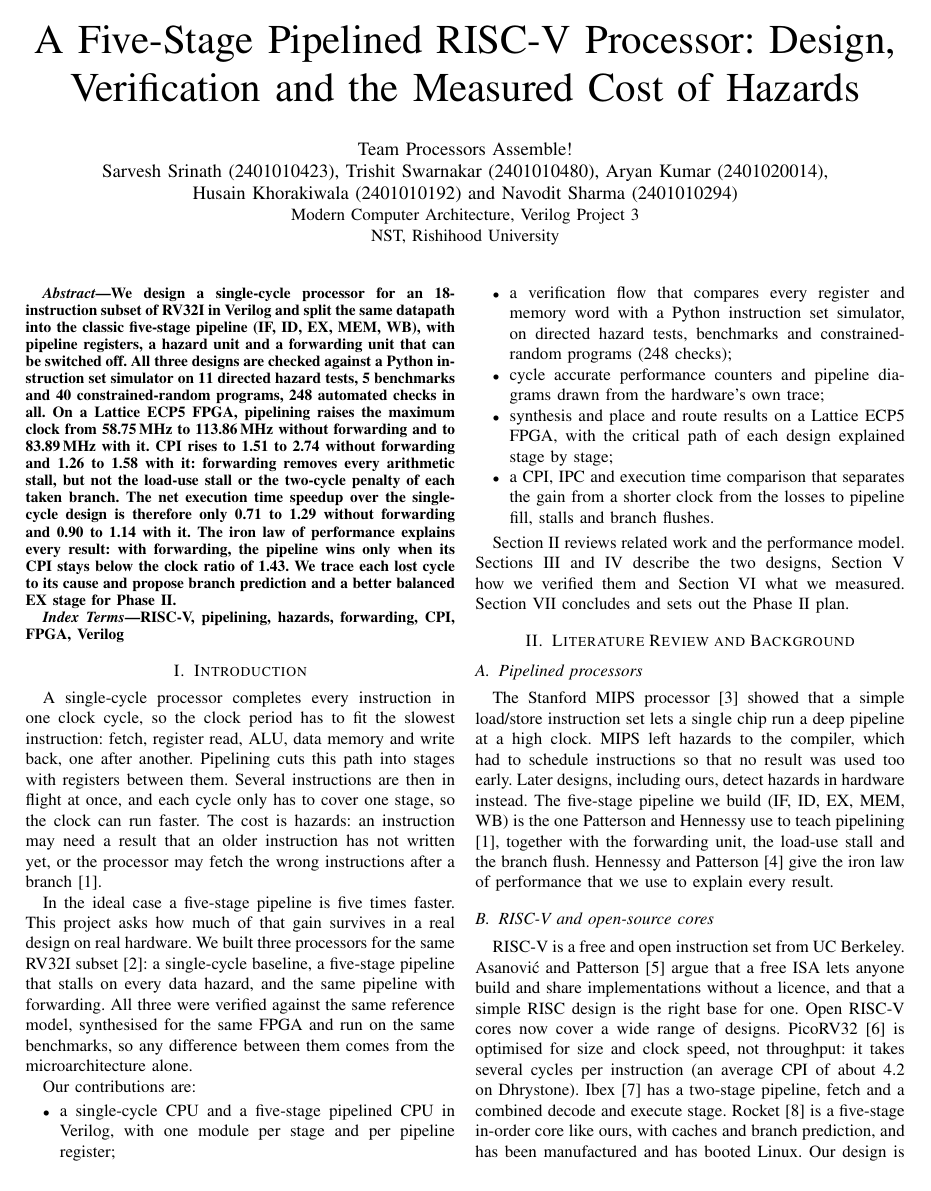
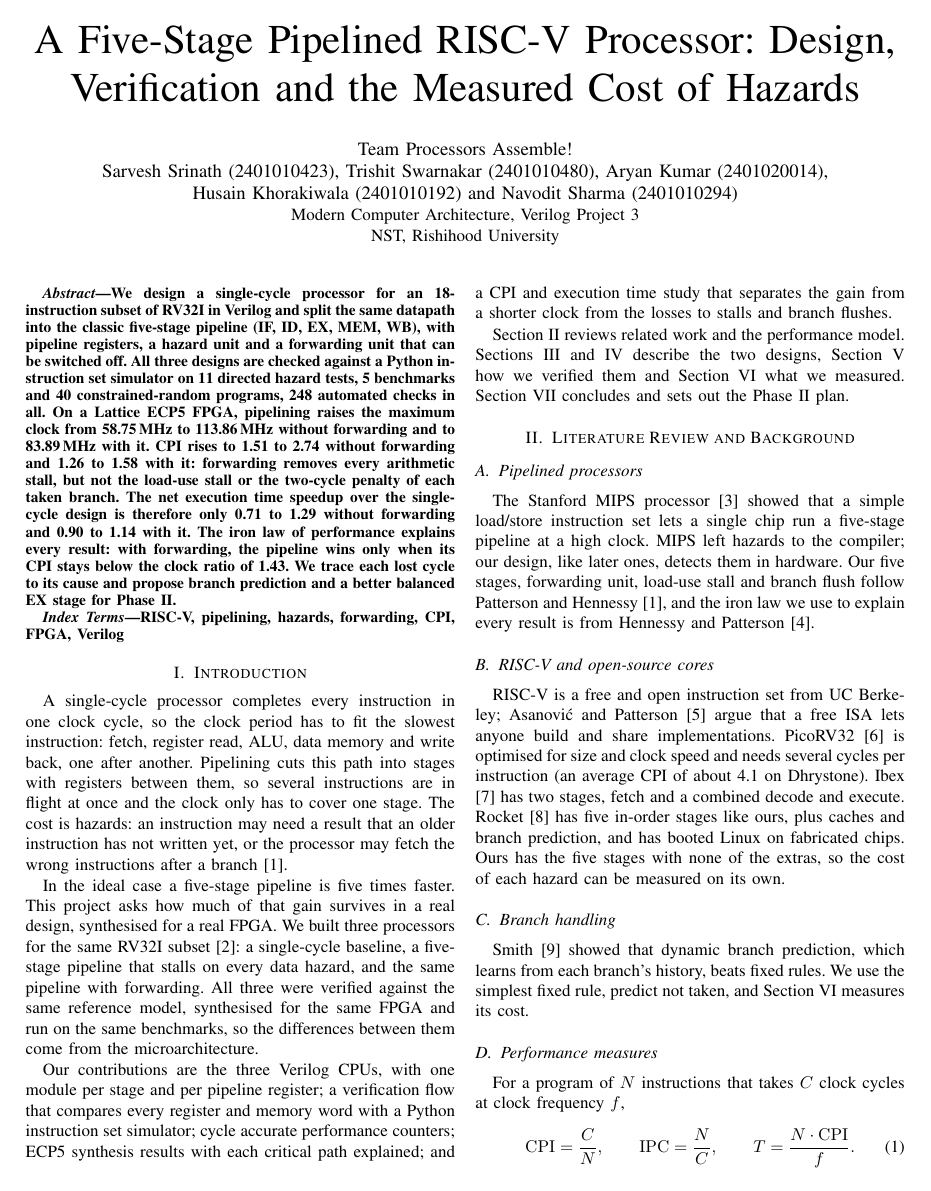
Before and after one commit to Ario2006/risc-5-processor, a LaTeX paper (report/main.tex, which reads report/sections/background.tex, report/sections/intro.tex): page 1 of 10. Compiled offline with pdfLaTeX.

Commit message:
docs(report): address review on sections I, II and VII; trim for page count

```diff
--- a/report/sections/background.tex
+++ b/report/sections/background.tex
@@ -5,27 +5,25 @@
 
 \subsection{Pipelined processors}
 The Stanford MIPS processor \cite{hennessy1982} showed that a simple
-load/store instruction set lets a single chip run a deep pipeline at a high
-clock. MIPS left hazards to the compiler, which had to schedule instructions
-so that no result was used too early. Later designs, including ours, detect
-hazards in hardware instead. The five-stage pipeline we build (IF, ID, EX,
-MEM, WB) is the one Patterson and Hennessy use to teach pipelining
-\cite{patterson2021}, together with the forwarding unit, the load-use stall
-and the branch flush. Hennessy and Patterson \cite{hennessy2019} give the
-iron law of performance that we use to explain every result.
+load/store instruction set lets a single chip run a five-stage pipeline at a
+high clock. MIPS left hazards to the compiler; our design, like later ones,
+detects them in hardware. Our five stages, forwarding unit, load-use stall and
+branch flush follow Patterson and Hennessy \cite{patterson2021}, and the iron
+law we use to explain every result is from Hennessy and Patterson
+\cite{hennessy2019}.
 
 \subsection{RISC-V and open-source cores}
-RISC-V is a free and open instruction set from UC Berkeley. Asanovi\'c and
+RISC-V is a free and open instruction set from UC Berkeley; Asanovi\'c and
 Patterson \cite{asanovic2014} argue that a free ISA lets anyone build and
-share implementations without a licence, and that a simple RISC design is the
-right base for one. Open RISC-V cores now cover a wide range of designs.
-PicoRV32 \cite{picorv32} is optimised for size and clock speed, not
-throughput: it takes several cycles per instruction (an average CPI of about
-4.2 on Dhrystone). Ibex \cite{ibex} has a two-stage pipeline, fetch and a
-combined decode and execute stage. Rocket \cite{rocketchip} is a five-stage
-in-order core like ours, with caches and branch prediction, and has been
-manufactured and has booted Linux. Our design is the same five stages as
-Rocket with none of those extras, so the cost of each hazard can be measured
-on its own.
+share implementations. PicoRV32 \cite{picorv32} is optimised for size and
+clock speed and needs several cycles per instruction (an average CPI of about
+4.1 on Dhrystone). Ibex \cite{ibex} has two stages, fetch and a combined
+decode and execute. Rocket \cite{rocketchip} has five in-order stages like
+ours, plus caches and branch prediction, and has booted Linux on fabricated
+chips. Ours has the five stages with none of the extras, so the cost of each
+hazard can be measured on its own.
 
 \subsection{Branch handling}
+Smith \cite{smith1981} showed that dynamic branch prediction, which learns
+from each branch's history, beats fixed rules. We use the simplest fixed
+rule, predict not taken, and Section~\ref{sec:results} measures its cost.
--- a/report/sections/intro.tex
+++ b/report/sections/intro.tex
@@ -6,35 +6,27 @@
 A single-cycle processor completes every instruction in one clock cycle, so
 the clock period has to fit the slowest instruction: fetch, register read,
 ALU, data memory and write back, one after another. Pipelining cuts this path
-into stages with registers between them. Several instructions are then in
-flight at once, and each cycle only has to cover one stage, so the clock can
-run faster. The cost is hazards: an instruction may need a result that an
-older instruction has not written yet, or the processor may fetch the wrong
-instructions after a branch \cite{patterson2021}.
+into stages with registers between them, so several instructions are in
+flight at once and the clock only has to cover one stage. The cost is hazards:
+an instruction may need a result that an older instruction has not written
+yet, or the processor may fetch the wrong instructions after a branch
+\cite{patterson2021}.
 
 In the ideal case a five-stage pipeline is five times faster. This project
-asks how much of that gain survives in a real design on real hardware. We
-built three processors for the same RV32I subset \cite{riscvspec}: a
+asks how much of that gain survives in a real design, synthesised for a real
+FPGA. We built three processors for the same RV32I subset \cite{riscvspec}: a
 single-cycle baseline, a five-stage pipeline that stalls on every data
 hazard, and the same pipeline with forwarding. All three were verified
 against the same reference model, synthesised for the same FPGA and run on
-the same benchmarks, so any difference between them comes from the
-microarchitecture alone.
+the same benchmarks, so the differences between them come from the
+microarchitecture.
 
-Our contributions are:
-\begin{itemize}
-\item a single-cycle CPU and a five-stage pipelined CPU in Verilog, with one
-module per stage and per pipeline register;
-\item a verification flow that compares every register and memory word with a
-Python instruction set simulator, on directed hazard tests, benchmarks and
-constrained-random programs (248 checks);
-\item cycle accurate performance counters and pipeline diagrams drawn from the
-hardware's own trace;
-\item synthesis and place and route results on a Lattice ECP5 FPGA, with the
-critical path of each design explained stage by stage;
-\item a CPI, IPC and execution time comparison that separates the gain from a
-shorter clock from the losses to pipeline fill, stalls and branch flushes.
-\end{itemize}
+Our contributions are the three Verilog CPUs, with one module per stage and
+per pipeline register; a verification flow that compares every register and
+memory word with a Python instruction set simulator; cycle accurate
+performance counters; ECP5 synthesis results with each critical path
+explained; and a CPI and execution time study that separates the gain from a
+shorter clock from the losses to stalls and branch flushes.
 
 Section~\ref{sec:background} reviews related work and the performance model.
 Sections~\ref{sec:single} and~\ref{sec:pipeline} describe the two designs,
```
Also changed, not shown: docs/viva/navodit.md (+6 -4 lines), report/sections/conclusion.tex (+24 -24 lines), report/sections/background.tex (5 more changed lines).
